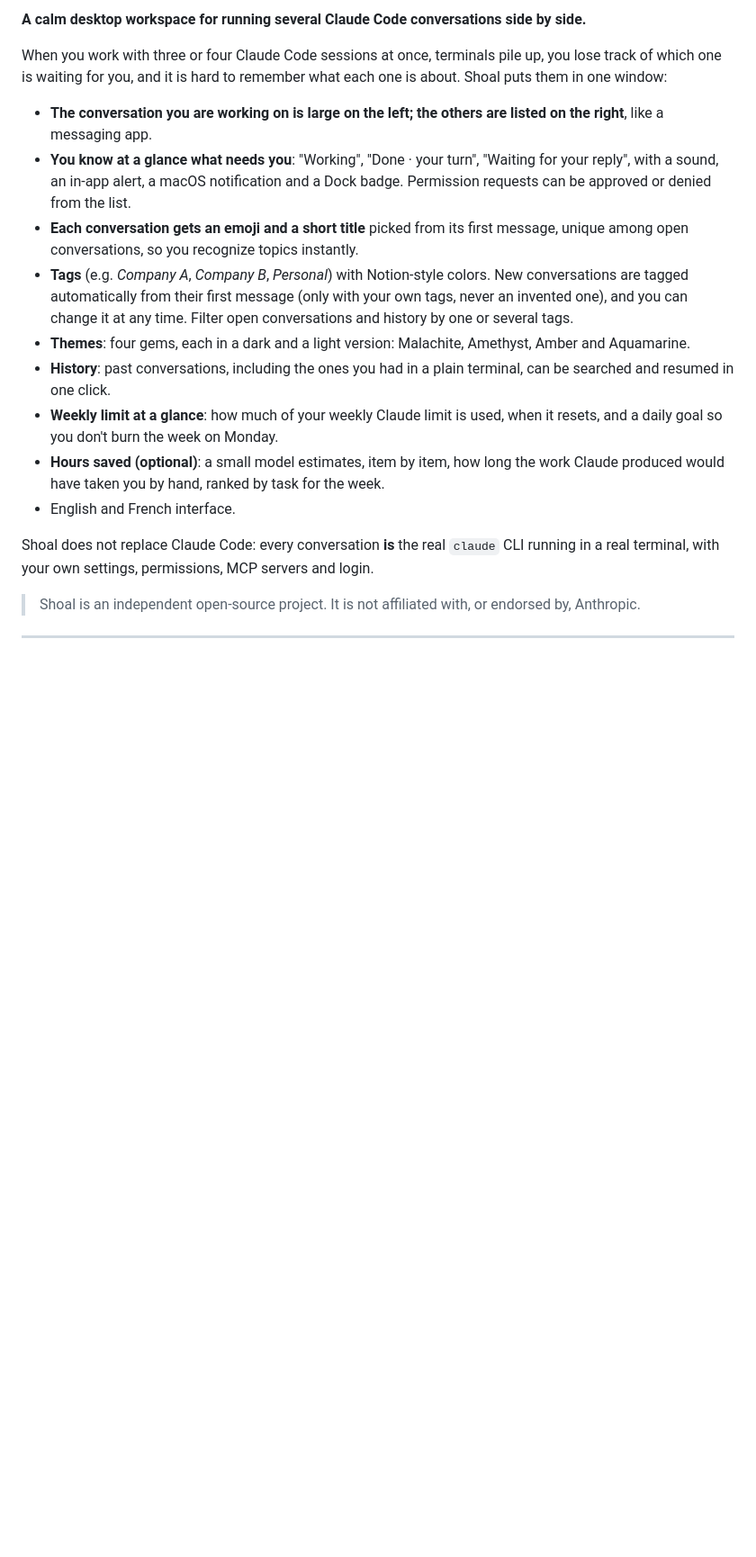
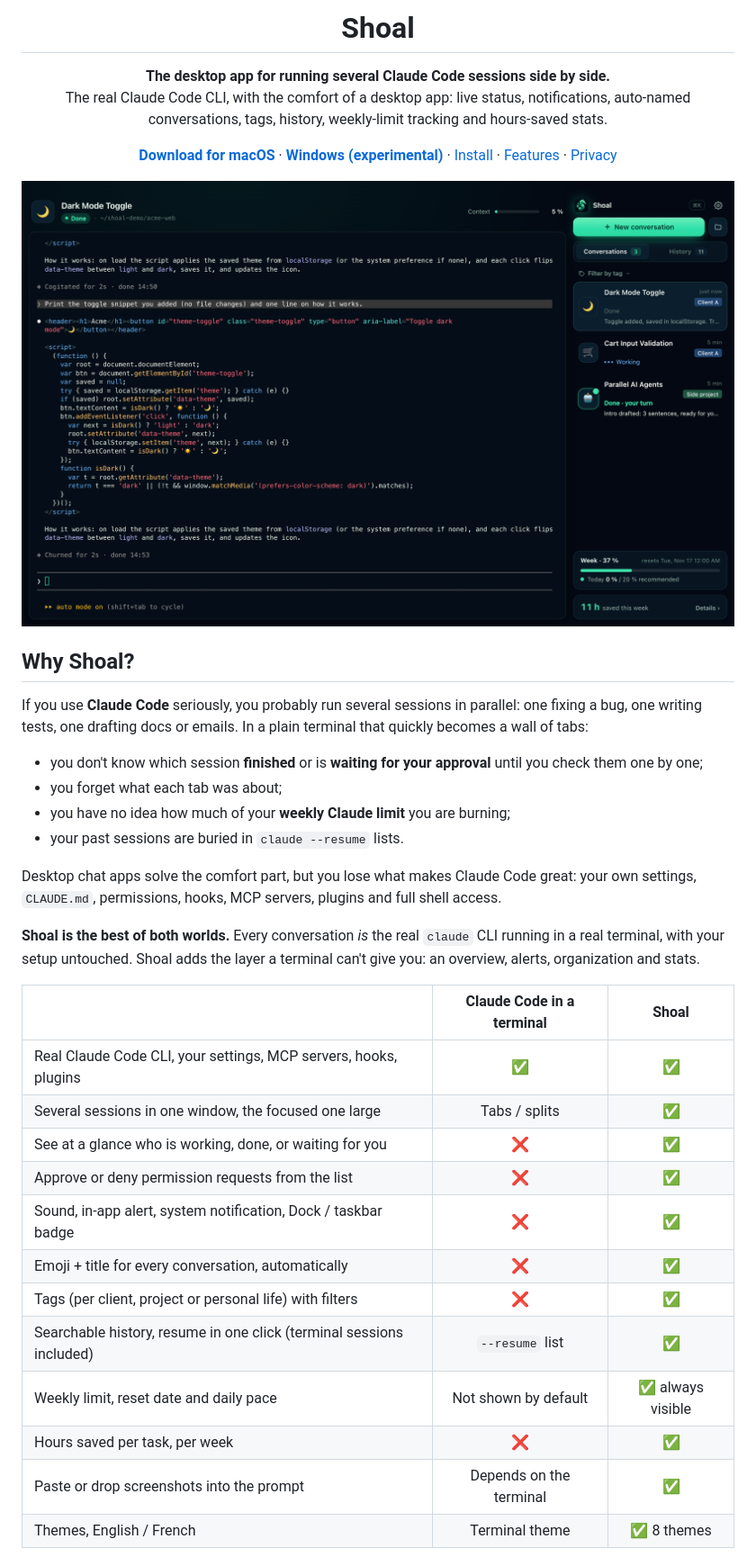
Before and after one commit to Apex22-ops/Shoal, a Markdown page: README.md, the part around one of its changes. Shown at 90% size. Rendered like a GitHub page; pictures changed too: docs/screenshot-main.png (added); blank space fills up the shorter version.

Commit message:
README: positioning, comparison table, features, screenshots and roadmap
Co-Authored-By: Claude Opus 5.5 <noreply@anthropic.com>

```diff
--- a/README.md
+++ b/README.md
@@ -2,20 +4,48 @@
 
-**A calm desktop workspace for running several Claude Code conversations side by side.**
+<h1 align="center">Shoal</h1>
 
-When you work with three or four Claude Code sessions at once, terminals pile up, you lose track of which one is waiting for you, and it is hard to remember what each one is about. Shoal puts them in one window:
+<p align="center">
+  <b>The desktop app for running several Claude Code sessions side by side.</b><br>
+  The real Claude Code CLI, with the comfort of a desktop app: live status, notifications, auto-named conversations, tags, history, weekly-limit tracking and hours-saved stats.
+</p>
 
-- **The conversation you are working on is large on the left; the others are listed on the right**, like a messaging app.
-- **You know at a glance what needs you**: "Working", "Done · your turn", "Waiting for your reply", with a sound, an in-app alert, a macOS notification and a Dock badge. Permission requests can be approved or denied from the list.
-- **Each conversation gets an emoji and a short title** picked from its first message, unique among open conversations, so you recognize topics instantly.
-- **Tags** (e.g. *Company A*, *Company B*, *Personal*) with Notion-style colors. New conversations are tagged automatically from their first message (only with your own tags, never an invented one), and you can change it at any time. Filter open conversations and history by one or several tags.
-- **Themes**: four gems, each in a dark and a light version: Malachite, Amethyst, Amber and Aquamarine.
-- **History**: past conversations, including the ones you had in a plain terminal, can be searched and resumed in one click.
-- **Weekly limit at a glance**: how much of your weekly Claude limit is used, when it resets, and a daily goal so you don't burn the week on Monday.
-- **Hours saved (optional)**: a small model estimates, item by item, how long the work Claude produced would have taken you by hand, ranked by task for the week.
-- English and French interface.
+<p align="center">
+  <a href="https://github.com/romainmourad/Shoal/releases"><b>Download for macOS</b></a> ·
+  <a href="https://github.com/romainmourad/Shoal/releases"><b>Windows (experimental)</b></a> ·
+  <a href="#install">Install</a> ·
+  <a href="#features">Features</a> ·
+  <a href="#privacy">Privacy</a>
+</p>
 
-Shoal does not replace Claude Code: every conversation **is** the real `claude` CLI running in a real terminal, with your own settings, permissions, MCP servers and login.
+<p align="center">
+  <img src="docs/screenshot-main.png" alt="Shoal: a Claude Code conversation on the left, all running sessions with live status and tags on the right" width="100%">
+</p>
 
-> Shoal is an independent open-source project. It is not affiliated with, or endorsed by, Anthropic.
+## Why Shoal?
 
----
+If you use **Claude Code** seriously, you probably run several sessions in parallel: one fixing a bug, one writing tests, one drafting docs or emails. In a plain terminal that quickly becomes a wall of tabs:
+
+- you don't know which session **finished** or is **waiting for your approval** until you check them one by one;
+- you forget what each tab was about;
+- you have no idea how much of your **weekly Claude limit** you are burning;
+- your past sessions are buried in `claude --resume` lists.
+
+Desktop chat apps solve the comfort part, but you lose what makes Claude Code great: your own settings, `CLAUDE.md`, permissions, hooks, MCP servers, plugins and full shell access.
+
+**Shoal is the best of both worlds.** Every conversation *is* the real `claude` CLI running in a real terminal, with your setup untouched. Shoal adds the layer a terminal can't give you: an overview, alerts, organization and stats.
+
+| | Claude Code in a terminal | **Shoal** |
+|---|:-:|:-:|
+| Real Claude Code CLI, your settings, MCP servers, hooks, plugins | ✅ | ✅ |
+| Several sessions in one window, the focused one large | Tabs / splits | ✅ |
+| See at a glance who is working, done, or waiting for you | ❌ | ✅ |
+| Approve or deny permission requests from the list | ❌ | ✅ |
+| Sound, in-app alert, system notification, Dock / taskbar badge | ❌ | ✅ |
+| Emoji + title for every conversation, automatically | ❌ | ✅ |
+| Tags (per client, project or personal life) with filters | ❌ | ✅ |
+| Searchable history, resume in one click (terminal sessions included) | `--resume` list | ✅ |
+| Weekly limit, reset date and daily pace | Not shown by default | ✅ always visible |
+| Hours saved per task, per week | ❌ | ✅ |
+| Paste or drop screenshots into the prompt | Depends on the terminal | ✅ |
+| Themes, English / French | Terminal theme | ✅ 8 themes |
+
```
Also changed, not shown: other parts of README.md (+42 -5 lines), docs/screenshot-light.png (added), docs/screenshot-tags.png (added), docs/screenshot-themes.png (added), docs/social-preview.png (added), 1 other file.
